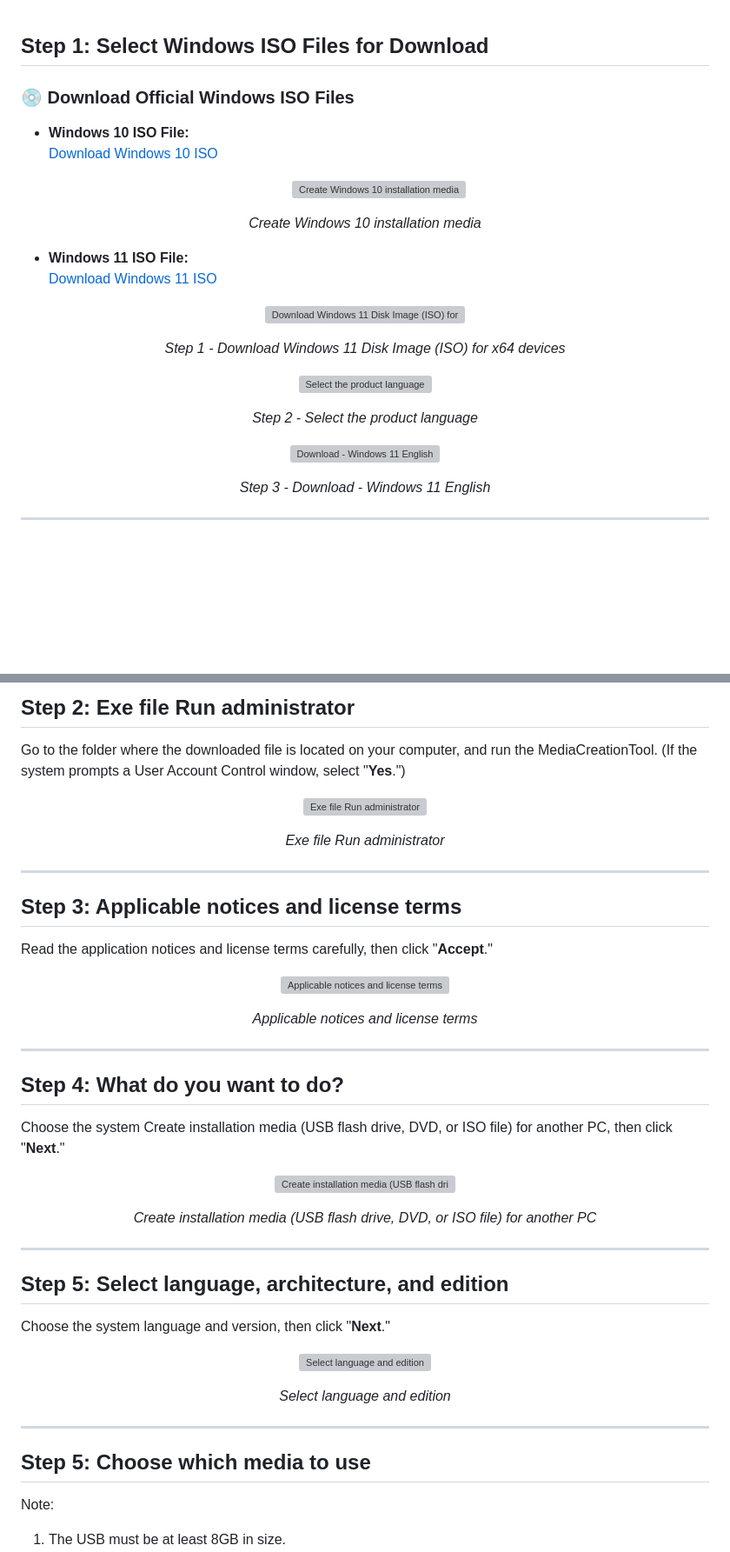
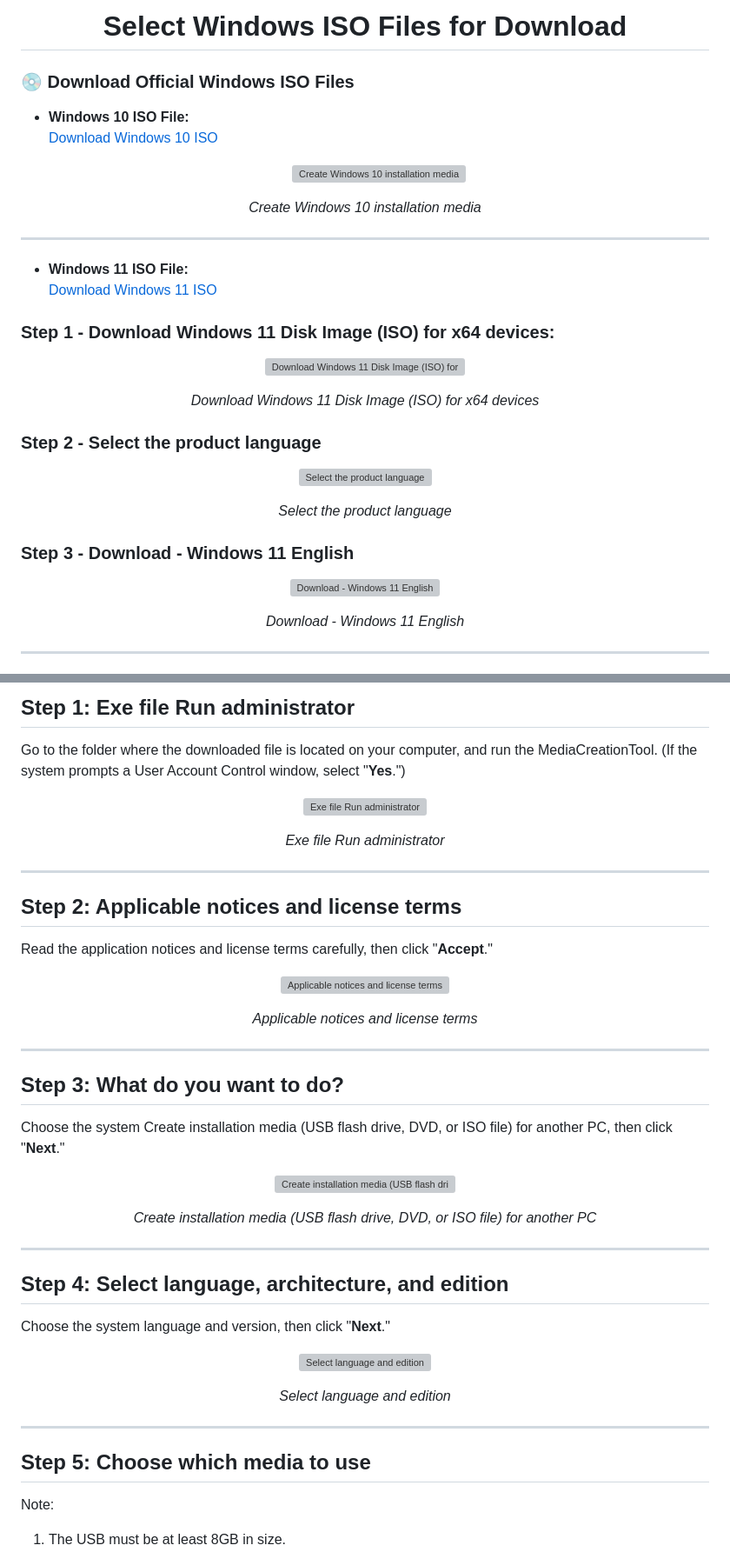
Before and after one commit to Shariar-Ahamed/Windows-Installation-Guide, a Markdown page: 01-Windows-ISO-Download/README.md, 2 parts joined by grey strips. Shown at 87% size. GitHub-like rendering; blank space fills up the shorter version; grey boxes are pictures that could not be loaded.

Commit message:
Download Windows 11 section update

```diff
--- a/01-Windows-ISO-Download/README.md
+++ b/01-Windows-ISO-Download/README.md
@@ -1,5 +1,5 @@
+<h1 align="center">Select Windows ISO Files for Download</h1>
 
-## Step 1: Select Windows ISO Files for Download
 ### 💿 Download Official Windows ISO Files
 
 - **Windows 10 ISO File:**
@@ -13,32 +13,40 @@
     <i>Create Windows 10 installation media</i>
 </p>
 
+---
+
 - **Windows 11 ISO File:**
   [Download Windows 11 ISO](https://www.microsoft.com/en-us/software-download/windows11)
 
+
+### Step 1 - Download Windows 11 Disk Image (ISO) for x64 devices:
 
 <p align="center">
   <img src="https://i.postimg.cc/kgSyJCBz/win-11-1.png" alt="Download Windows 11 Disk Image (ISO) for x64 devices">
 </p>
 
 <p align="center">
-    <i>Step 1 - Download Windows 11 Disk Image (ISO) for x64 devices</i>
+    <i>Download Windows 11 Disk Image (ISO) for x64 devices</i>
 </p>
 
+
+### Step 2 - Select the product language
 <p align="center">
   <img src="https://i.postimg.cc/kgNtYgVb/win-11-2.png" alt="Select the product language">
 </p>
 
 <p align="center">
-    <i>Step 2 - Select the product language</i>
+    <i>Select the product language</i>
 </p>
 
+
+### Step 3 - Download - Windows 11 English
 <p align="center">
   <img src="https://i.postimg.cc/59Z3Zj0M/win-11-3.png" alt="Download - Windows 11 English">
 </p>
 
 <p align="center">
-    <i>Step 3 - Download - Windows 11 English</i>
+    <i>Download - Windows 11 English</i>
 </p>
 
 ---
@@ -47,5 +55,5 @@
 
-## Step 2: Exe file Run administrator
+## Step 1: Exe file Run administrator
 Go to the folder where the downloaded file is located on your computer, and run the MediaCreationTool.
 (If the system prompts a User Account Control window, select "**Yes**.")
 
@@ -61,7 +69,7 @@ Go to the folder where the downloaded file is located on your computer, and run
 
 ---
 
-## Step 3: Applicable notices and license terms
+## Step 2: Applicable notices and license terms
 Read the application notices and license terms carefully, then click "**Accept**."
 
 
@@ -76,7 +84,7 @@ Read the application notices and license terms carefully, then click "**Accept**
 
 ---
 
-## Step 4: What do you want to do?
+## Step 3: What do you want to do?
 Choose the system Create installation media (USB flash drive, DVD, or ISO file) for another PC, then click "**Next**."
 
 <p align="center">
@@ -91,7 +99,7 @@ Choose the system Create installation media (USB flash drive, DVD, or ISO file)
 ---
 
 
-## Step 5: Select language, architecture, and edition
+## Step 4: Select language, architecture, and edition
 Choose the system language and version, then click "**Next**."
 
 <p align="center">
@@ -106,7 +114,6 @@ Choose the system language and version, then click "**Next**."
 ---
 
 ## Step 5: Choose which media to use
-
 Note:
 1. The USB must be at least 8GB in size.
 2. During the creating process, data on the USB flash drive will be erased, please back up your data in advance.
```
Also changed, not shown: other parts of 01-Windows-ISO-Download/README.md (+1 -1 lines).
